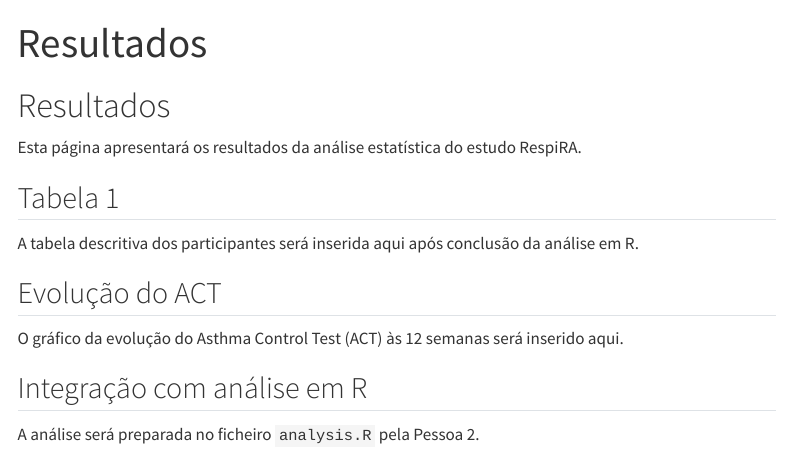
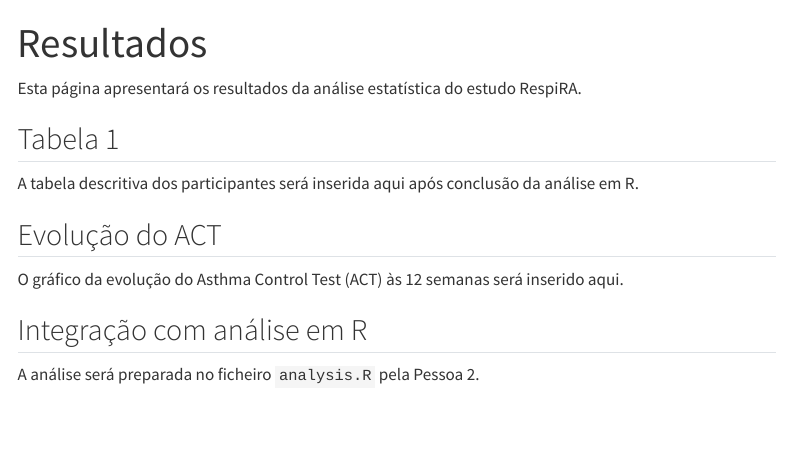
Before and after one commit to JoanaTeixeiraa/RespiRA_site, a Quarto document (resultados.qmd): the page in a window 1100 px wide, from its top. Rendered offline with R 4.5, knitr and Pandoc in place of Quarto, with nearby package versions; menus at the side of the page are left out.

Commit message:
Fix formatting issues in resultados.qmd

```diff
--- a/resultados.qmd
+++ b/resultados.qmd
@@ -1,8 +1,6 @@
 ---
 title: "Resultados"
 ---
-
-# Resultados
 
 Esta página apresentará os resultados da análise estatística do estudo RespiRA.
 
```
